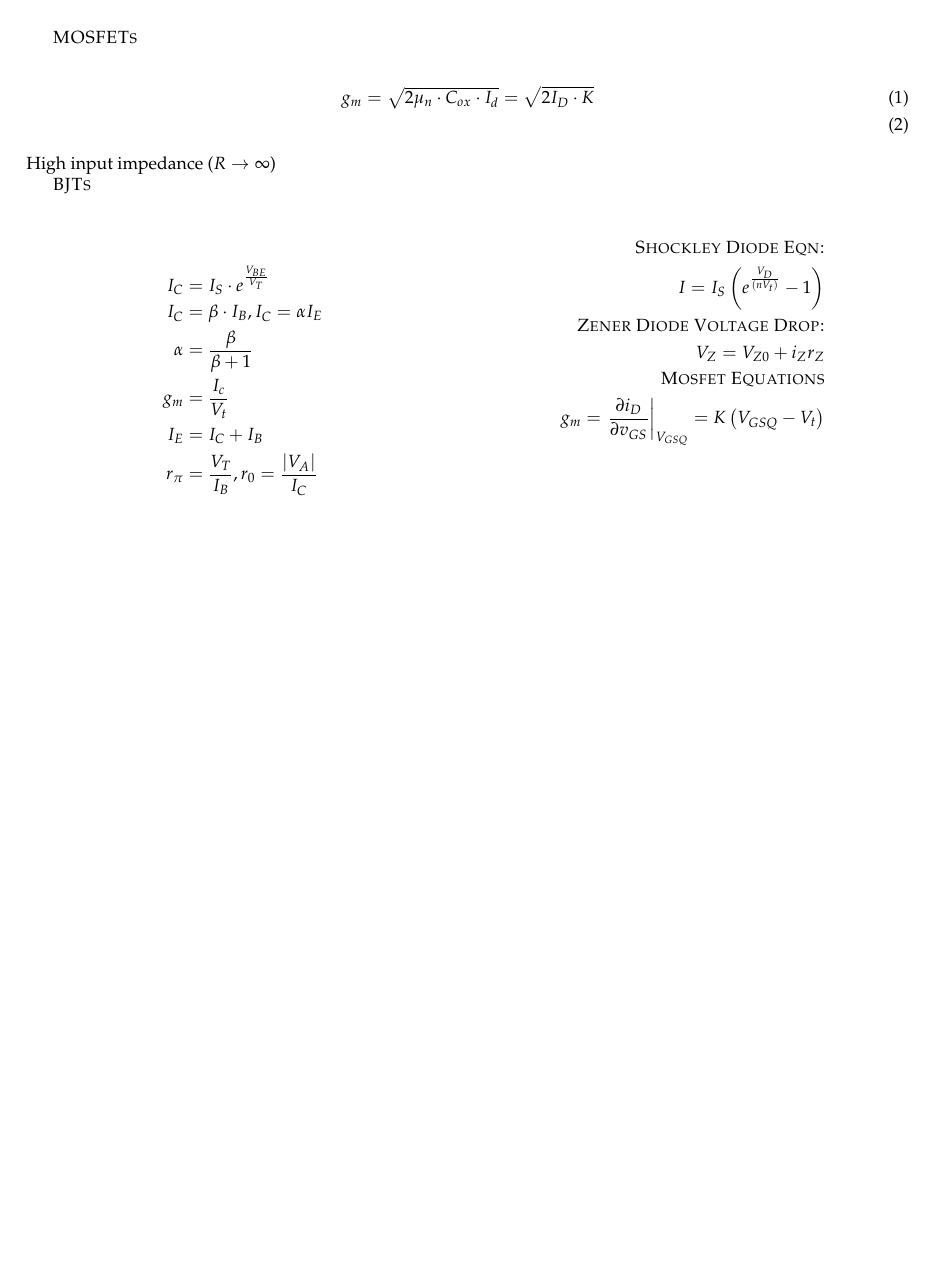
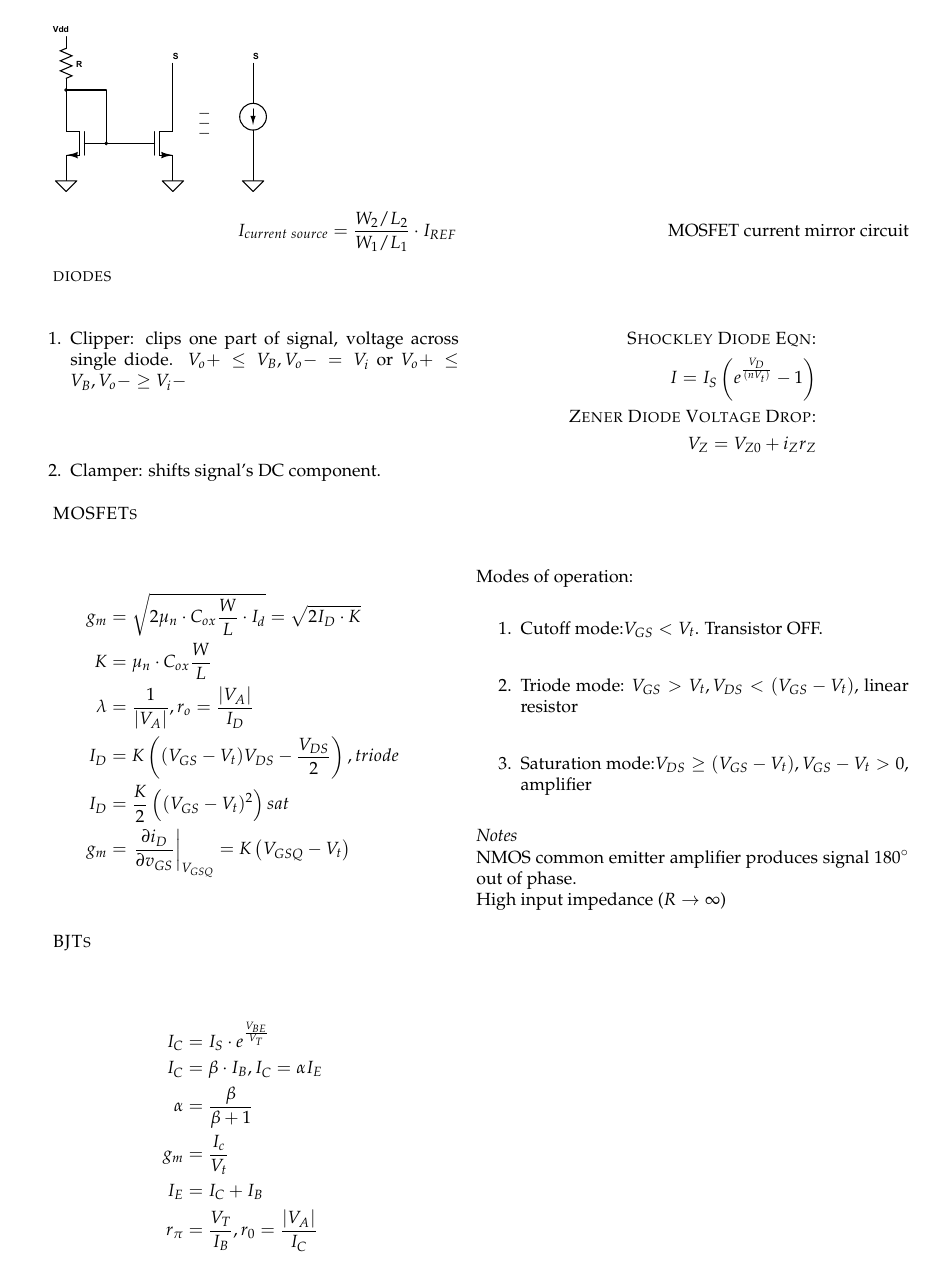
Before and after one commit to hasithvm/mimir, a LaTeX document (ELEC/2507.tex): page 2 of 2. Compiled offline with pdfLaTeX.

Commit message:
Cleaned up formatting, added textual descriptions

```diff
--- a/ELEC/2507.tex
+++ b/ELEC/2507.tex
@@ -104,15 +108,43 @@ A_v = \frac{-g_mr_{out}}{(1 + g_mR_S)} \tag*{Mosfet hybrid pi model}\\
 \includegraphics[scale=0.2]{mosfet-current-mirror.eps}
 \begin{align*}
-I_{current\ source}&= \frac{W_2/L_2}{W_1/L_1}\cdot I_{REF} \tag*{MOSFET current mirror circuit}\\
+I_{current\ source}&= \frac{W_2/L_2}{W_1/L_1}\cdot I_{REF} \tag*{MOSFET current mirror circuit}
+\end{align*}
+
+
+\textsc{diodes}\\
+\begin{multicols}{2}
+\begin{enumerate}
+\item{Clipper: clips one part of signal, voltage across single diode. $V_o+ \leq V_B, V_o- = V_i$ or $V_o+ \leq V_B, V_o- \geq V_i-$}
+ \item{Clamper: shifts signal's DC component.}
+\end{enumerate}
+\begin{align*}
+\textsc{Shockley Diode Eqn:}\\
+I= I_S\left(e^{\frac{V_D}{\left(nV_t\right)}} - 1\right)\nonumber\\
+\textsc{Zener Diode Voltage Drop:}\\
+V_{Z} = V_{Z0} + i_Zr_Z\nonumber\\
 \end{align*}
 \end{multicols}
 
 \textsc{MOSFETs}\\
-\begin{align}
-g_m& = \sqrt{2\mu_n \cdot C_{ox} \cdot I_d} = \sqrt{2I_D\cdot K}\\
-\end{align}
+\begin{multicols}{2}
+\begin{align*}
+g_m& = \sqrt{2\mu_n \cdot C_{ox}\frac{W}{L} \cdot I_d} = \sqrt{2I_D\cdot K}\\
+K&= \mu_n \cdot C_{ox}\frac{W}{L} \\
+\lambda&= \frac{1}{|V_A|}, r_o= \frac{|V_A|}{I_D}\\
+I_D&= K\left((V_{GS} - V_t)V_{DS} -\frac{V_{DS}}{2}\right),triode\\
+I_D&= \frac{K}{2}\left((V_{GS} - V_t)^{2}\right) sat\\
+g_m&=\left.\frac{\partial i_D}{\partial v_{GS}} \right|_{V_{GSQ}} = K\left(V_{GSQ} - V_t\right)\nonumber\\
+\end{align*}
+Modes of operation:
+\begin{enumerate}
+\item{Cutoff mode:$V_{GS} < V_t$. Transistor OFF.}
+\item{Triode mode: $V_{GS} > V_t, V_{DS} < (V_{GS} - V_t)$, linear resistor}
+\item{Saturation mode:$V_{DS} \geq (V_{GS} - V_t), V_{GS} - V_t > 0$, amplifier}
+\end{enumerate}
+\emph{Notes}\\
+NMOS common emitter amplifier produces signal $180^\circ$ out of phase.\\
 High input impedance ($R\rightarrow \infty$)
-
+\end{multicols}
 
 \textsc{BJTs}\\
 \begin{multicols}{2}
@@ -122,15 +154,7 @@ I_C&=\beta \cdot I_B, I_C = \alpha I_E\nonumber\\
 \alpha&=\frac{\beta}{\beta + 1}\nonumber\\
 g_m& = \frac{I_c}{V_t}\nonumber\\
 I_E&= I_C + I_B\nonumber\\
-r_\pi&= \frac{V_T}{I_B}, r_0 = \frac{|V_A|}{I_C}\nonumber
-\end{align*}
-\begin{align*}
-\textsc{Shockley Diode Eqn:}\\
-I= I_S\left(e^{\frac{V_D}{\left(nV_t\right)}} - 1\right)\nonumber\\
-\textsc{Zener Diode Voltage Drop:}\\
-V_{Z} = V_{Z0} + i_Zr_Z\nonumber\\
-\textsc{Mosfet Equations}\\
-g_m=\left.\frac{\partial i_D}{\partial v_{GS}} \right|_{V_{GSQ}} = K\left(V_{GSQ} - V_t\right)\nonumber\\
+r_\pi&= \frac{V_T}{I_B}, r_0 = \frac{|V_A|}{I_C}\nonumber\\
 \end{align*}
 \end{multicols}
 \end{document}
```
Also changed, not shown: ELEC/2507.tex (16 more changed lines).
